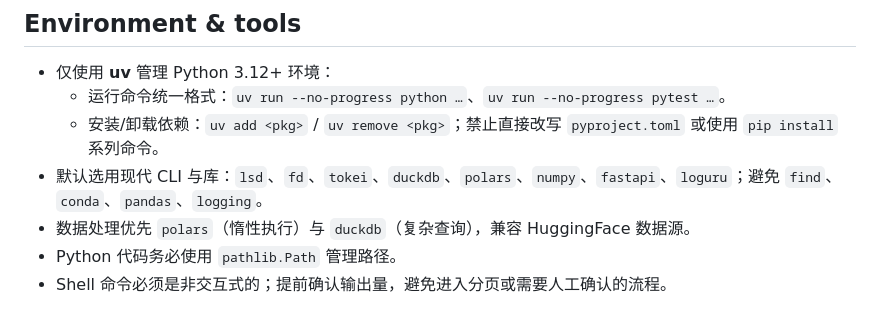
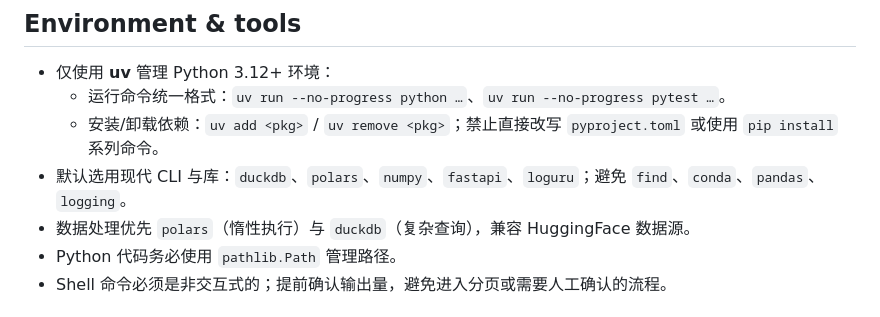
Before and after one commit to Yikai-Liao/PaperDigestMono, a Markdown page: AGENTS.md, the part around the change. Rendered like a GitHub page.

Commit message:
docs: drop unavailable cli references

```diff
--- a/AGENTS.md
+++ b/AGENTS.md
@@ -13,7 +13,7 @@
 - 仅使用 **uv** 管理 Python 3.12+ 环境：
   - 运行命令统一格式：`uv run --no-progress python …`、`uv run --no-progress pytest …`。
   - 安装/卸载依赖：`uv add <pkg>` / `uv remove <pkg>`；禁止直接改写 `pyproject.toml` 或使用 `pip install` 系列命令。
-- 默认选用现代 CLI 与库：`lsd`、`fd`、`tokei`、`duckdb`、`polars`、`numpy`、`fastapi`、`loguru`；避免 `find`、`conda`、`pandas`、`logging`。
+- 默认选用现代 CLI 与库：`duckdb`、`polars`、`numpy`、`fastapi`、`loguru`；避免 `find`、`conda`、`pandas`、`logging`。
 - 数据处理优先 `polars`（惰性执行）与 `duckdb`（复杂查询），兼容 HuggingFace 数据源。
 - Python 代码务必使用 `pathlib.Path` 管理路径。
 - Shell 命令必须是非交互式的；提前确认输出量，避免进入分页或需要人工确认的流程。
```
